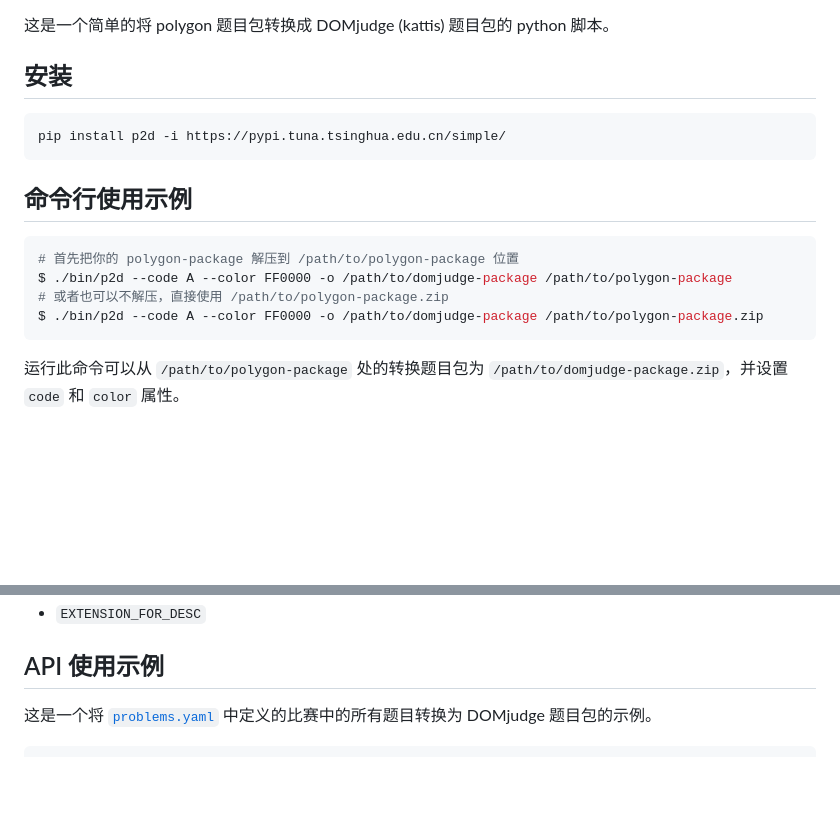
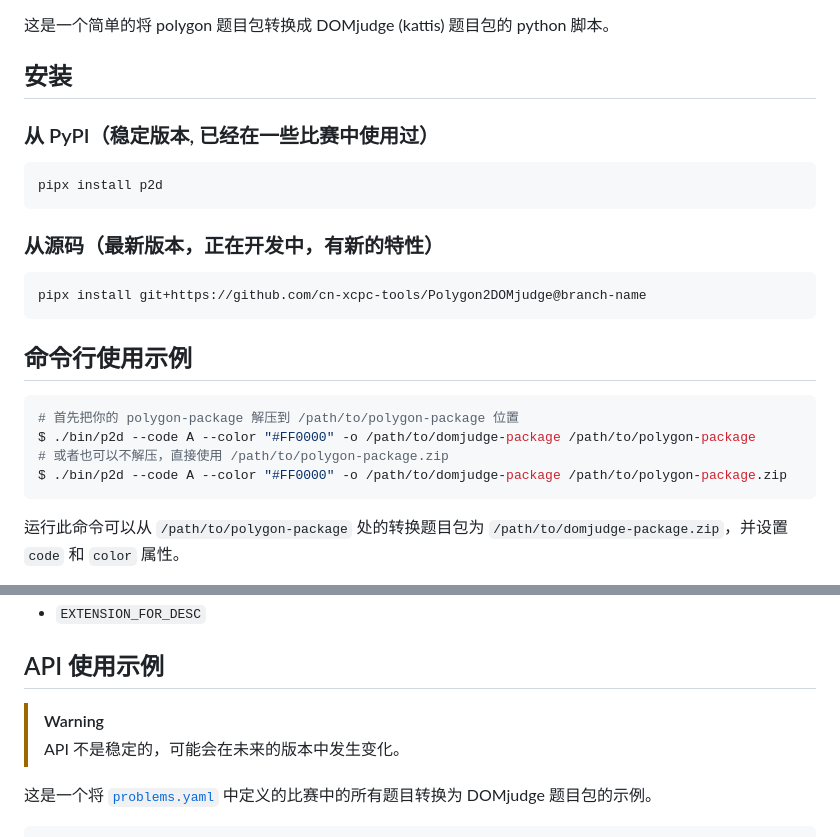
Before and after one commit to cn-xcpc-tools/Polygon2DOMjudge, a Markdown page: README.cn.md, 2 parts joined by grey strips. GitHub-like rendering; blank space fills up the shorter version.

````diff
--- a/README.cn.md
+++ b/README.cn.md
@@ -9,17 +9,25 @@
 
 ## 安装
 
+### 从 PyPI（稳定版本, 已经在一些比赛中使用过）
+
 ```bash
-pip install p2d -i https://pypi.tuna.tsinghua.edu.cn/simple/
+pipx install p2d
+```
+
+### 从源码（最新版本，正在开发中，有新的特性）
+
+```bash
+pipx install git+https://github.com/cn-xcpc-tools/Polygon2DOMjudge@branch-name
 ```
 
 ## 命令行使用示例
 
 ```bash
 # 首先把你的 polygon-package 解压到 /path/to/polygon-package 位置
-$ ./bin/p2d --code A --color FF0000 -o /path/to/domjudge-package /path/to/polygon-package
+$ ./bin/p2d --code A --color "#FF0000" -o /path/to/domjudge-package /path/to/polygon-package
 # 或者也可以不解压，直接使用 /path/to/polygon-package.zip
-$ ./bin/p2d --code A --color FF0000 -o /path/to/domjudge-package /path/to/polygon-package.zip
+$ ./bin/p2d --code A --color "#FF0000" -o /path/to/domjudge-package /path/to/polygon-package.zip
 ```
 
 运行此命令可以从 `/path/to/polygon-package` 处的转换题目包为 `/path/to/domjudge-package.zip`，并设置  `code` 和 `color` 属性。
@@ -52,6 +60,9 @@ $ ./bin/p2d --code A --color FF0000 -o /path/to/domjudge-package /path/to/polygo
 - `EXTENSION_FOR_DESC`
 
 ## API 使用示例
+
+> [!WARNING]
+> API 不是稳定的，可能会在未来的版本中发生变化。
 
 这是一个将 [`problems.yaml`](https://ccs-specs.icpc.io/draft/contest_package#problemsyaml) 中定义的比赛中的所有题目转换为 DOMjudge 题目包的示例。
 
````
Also changed, not shown: README.md (+12 -1 lines).
